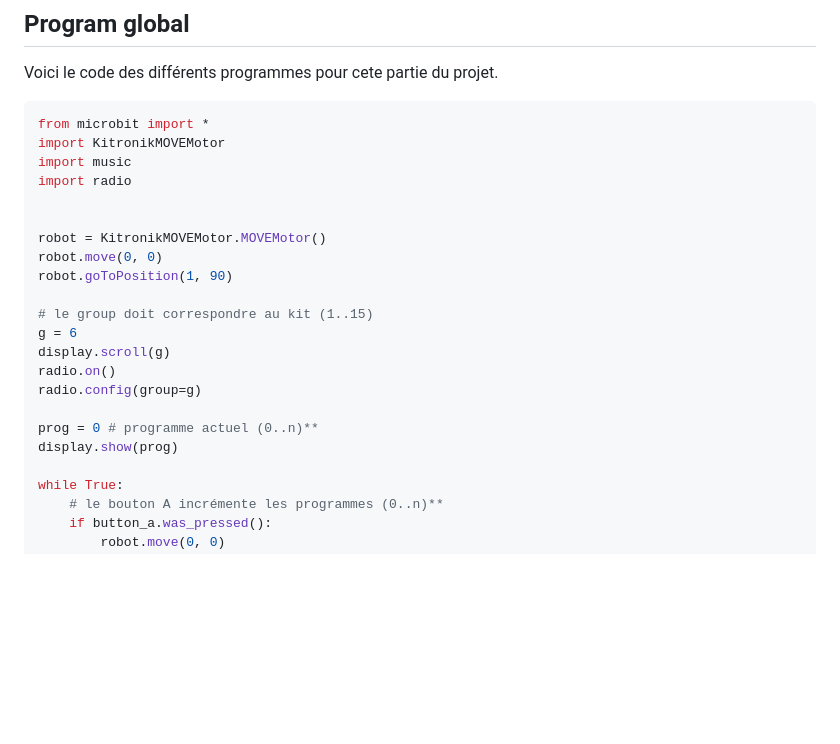
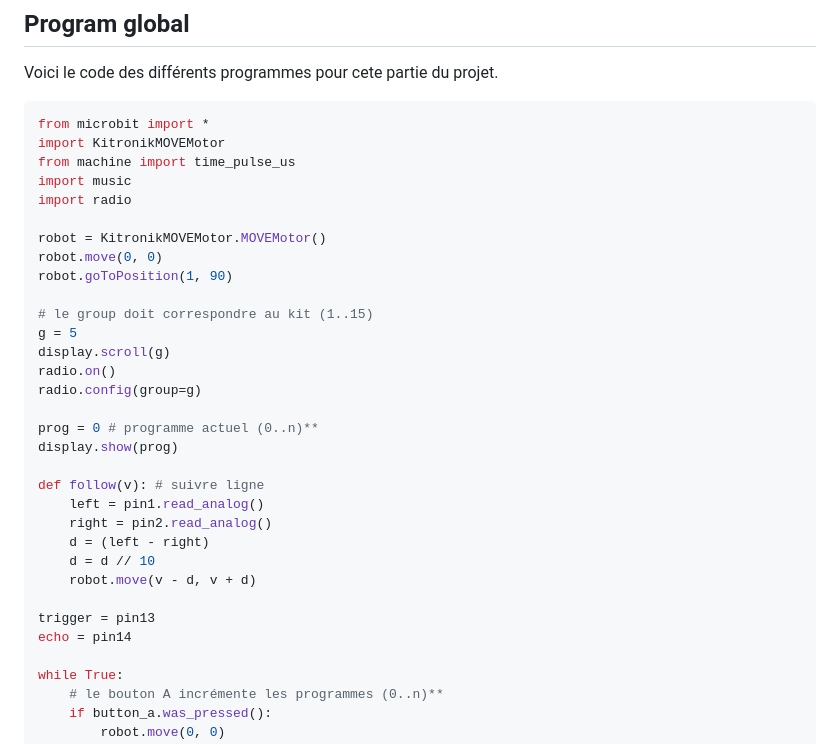
Before and after one commit to Olivier4508/oc25_olivier, a Markdown page: 1_robotique/README.md, the part around the change printed below. GitHub-like rendering; blank space fills up the shorter version.

````diff
--- a/1_robotique/README.md
+++ b/1_robotique/README.md
@@ -91,22 +44,32 @@ Voici le code des différents programmes pour cete partie du projet.
 ```python
 from microbit import *
 import KitronikMOVEMotor
+from machine import time_pulse_us
 import music
 import radio
-
 
 robot = KitronikMOVEMotor.MOVEMotor()
 robot.move(0, 0)
 robot.goToPosition(1, 90)
 
 # le group doit correspondre au kit (1..15)
-g = 6
+g = 5
 display.scroll(g)
 radio.on()
 radio.config(group=g)
 
 prog = 0 # programme actuel (0..n)**
 display.show(prog)
+
+def follow(v): # suivre ligne
+    left = pin1.read_analog()
+    right = pin2.read_analog()
+    d = (left - right)
+    d = d // 10
+    robot.move(v - d, v + d)
+
+trigger = pin13
+echo = pin14
 
 while True:
     # le bouton A incrémente les programmes (0..n)**
````
Also changed, not shown: other parts of 1_robotique/README.md (+89 -48 lines).
